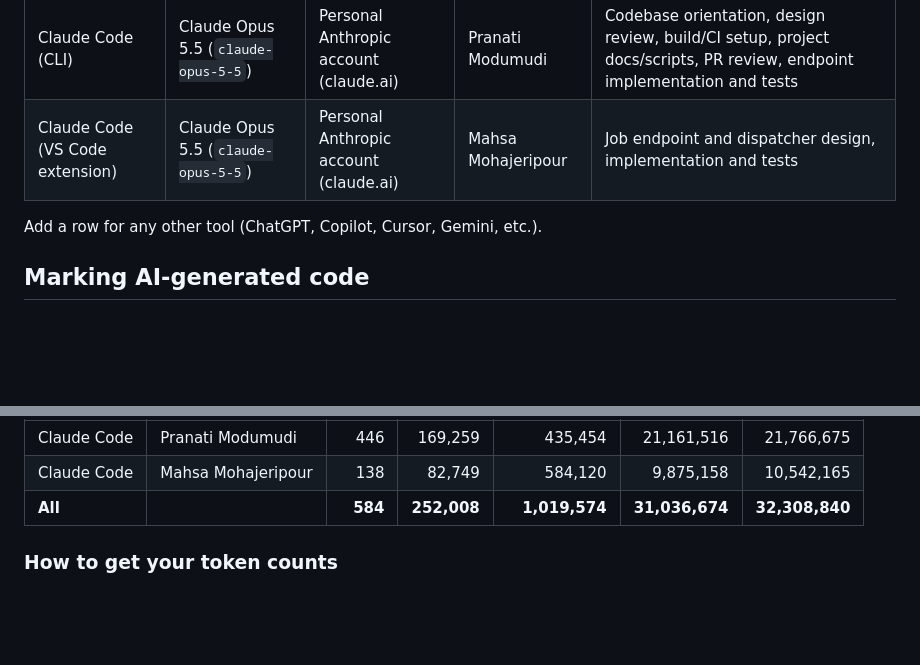
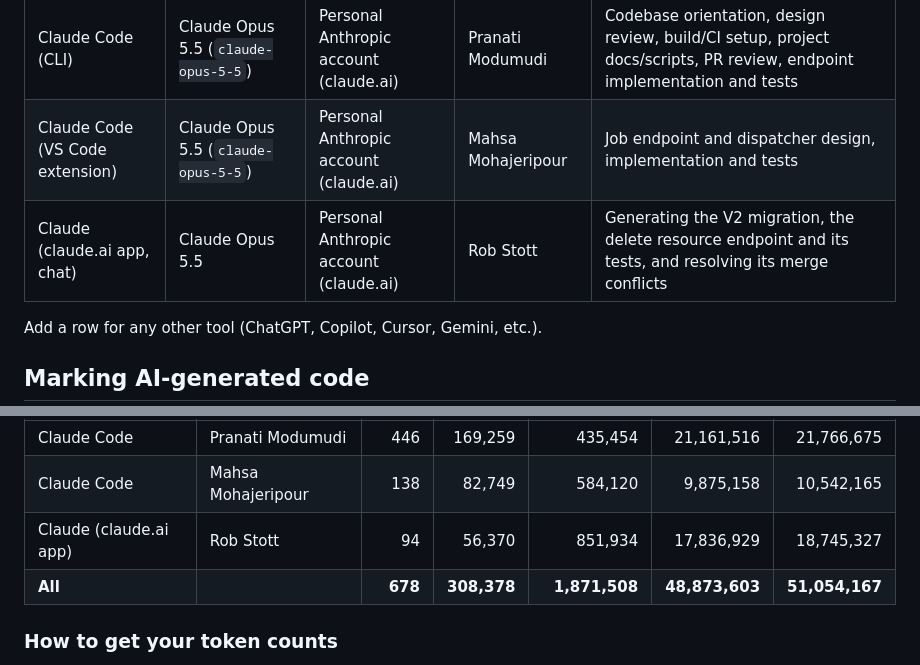
Before and after one commit to pranmod01/4156-dream-team, a Markdown page: AI_USAGE.md, 2 parts joined by grey strips. GitHub-like rendering; blank space fills up the shorter version.

Commit message:
Add Rob's AI usage to AI_USAGE.md

```diff
--- a/AI_USAGE.md
+++ b/AI_USAGE.md
@@ -9,6 +9,7 @@ requires. Update it **at the end of every AI session**.
 |---|---|---|---|---|
 | Claude Code (CLI) | Claude Opus 5.5 (`claude-opus-5-5`) | Personal Anthropic account (claude.ai) | Pranati Modumudi | Codebase orientation, design review, build/CI setup, project docs/scripts, PR review, endpoint implementation and tests |
 | Claude Code (VS Code extension) | Claude Opus 5.5 (`claude-opus-5-5`) | Personal Anthropic account (claude.ai) | Mahsa Mohajeripour | Job endpoint and dispatcher design, implementation and tests |
+| Claude (claude.ai app, chat) | Claude Opus 5.5 | Personal Anthropic account (claude.ai) | Rob Stott | Generating the V2 migration, the delete resource endpoint and its tests, and resolving its merge conflicts |
 
 Add a row for any other tool (ChatGPT, Copilot, Cursor, Gemini, etc.).
 
@@ -43,7 +44,8 @@ we edited it by hand afterwards.
 |---|---|---:|---:|---:|---:|---:|
 | Claude Code | Pranati Modumudi | 446 | 169,259 | 435,454 | 21,161,516 | 21,766,675 |
 | Claude Code | Mahsa Mohajeripour | 138 | 82,749 | 584,120 | 9,875,158 | 10,542,165 |
-| **All** | | **584** | **252,008** | **1,019,574** | **31,036,674** | **32,308,840** |
+| Claude (claude.ai app) | Rob Stott | 94 | 56,370 | 851,934 | 17,836,929 | 18,745,327 |
+| **All** | | **678** | **308,378** | **1,871,508** | **48,873,603** | **51,054,167** |
 
 ### How to get your token counts
 
```
Also changed, not shown: other parts of AI_USAGE.md (+17 -1 lines).
